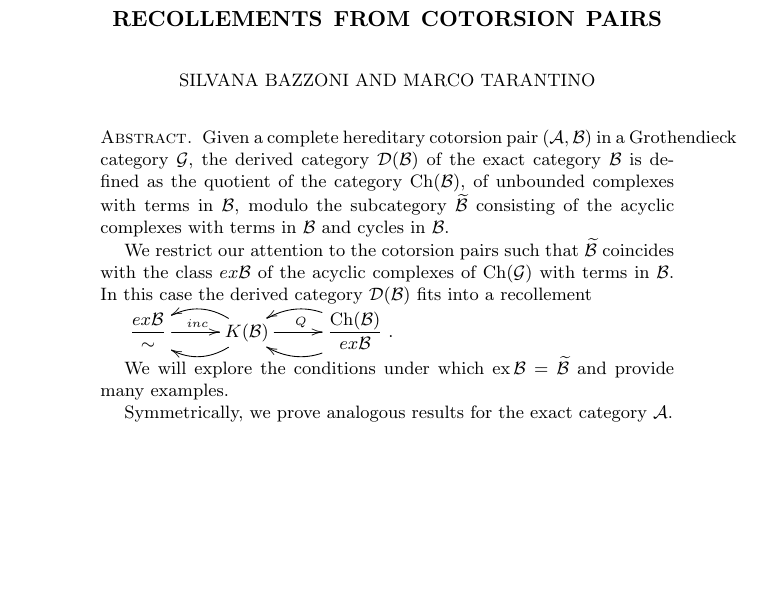
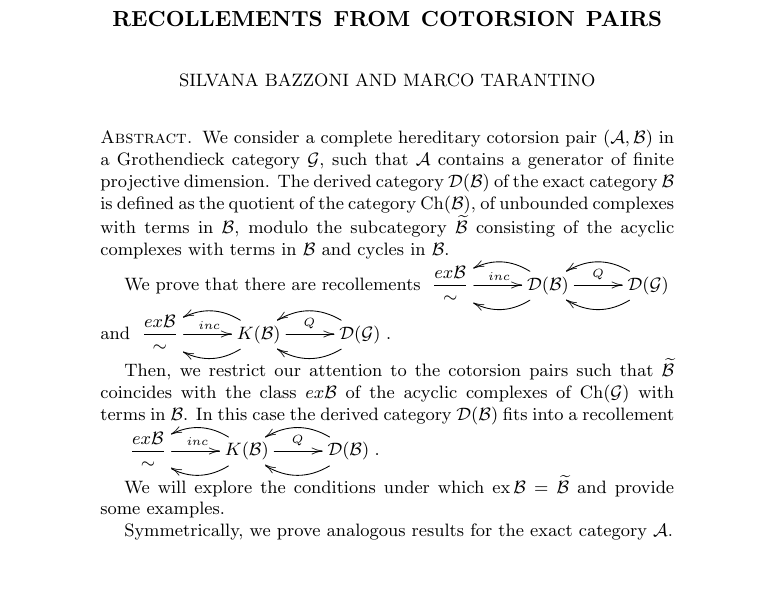
Before and after one commit to luvemil/phd-thesis, a LaTeX paper (recollement_cotorsion.tex): part of page 1 of 28, cut so that both start at the same text, the shorter picture padded with empty space. Compiled offline with pdfLaTeX.

Commit message:
Update abstract

```diff
--- a/recollement_cotorsion.tex
+++ b/recollement_cotorsion.tex
@@ -259,22 +259,32 @@ Universit\`a di Padova \\
 
 \begin{document}
 
-\begin{abstract} Given a complete hereditary cotorsion pair $(\mathcal{A},\mathcal{B})$ in a Grothendieck category $\mathcal{G}$,
-the derived category $\D(\B)$ of the exact category $\B$ is defined as the quotient of the category $\Ch(\B)$, of unbounded complexes with terms in $\B$, modulo the subcategory $\widetilde{\B}$ consisting of the acyclic complexes with terms in $\B$ and cycles in $\B$.
-%
-
-We restrict our attention to the cotorsion pairs such that
+\begin{abstract} We consider a complete hereditary cotorsion pair $(\mathcal{A},\mathcal{B})$ in a Grothendieck category $\mathcal{G}$, such that $\A$ contains a generator of finite projective dimension. The derived category $\D(\B)$ of the exact category $\B$ is defined as the quotient of the category $\Ch(\B)$, of unbounded complexes with terms in $\B$, modulo the subcategory $\widetilde{\B}$ consisting of the acyclic complexes with terms in $\B$ and cycles in $\B$.
+%
+
+We prove that there are recollements
+$
+\xymatrix{\dfrac{ex\B}{\sim} \ar[r]^{inc} &{\D(\B)} \ar@/^1pc/[l]\ar@/_1pc/[l] \ar[r]^{Q}
+                                          &{\D(\G)}\ar@/^1pc/ [l] \ar@/_1pc/ [l] }
+$
+and
+$
+\xymatrix{\dfrac{ex\B}{\sim} \ar[r]^{inc} &{K(\B)} \ar@/^1pc/[l]\ar@/_1pc/[l] \ar[r]^{Q}
+                                          &{\D(\G)}\ar@/^1pc/ [l] \ar@/_1pc/ [l] }
+.$
+
+Then, we restrict our attention to the cotorsion pairs such that
 $\widetilde{\mathcal{B}}$ coincides with the class $ex\B$ of the acyclic complexes of $\Ch(\G)$ with terms in $\B$. In this case the derived category $\D(\B)$
 fits into a recollement
 
 $
 \xymatrix{\dfrac{ex\B}{\sim} \ar[r]^{inc} &{K(\B)} \ar@/^1pc/[l]\ar@/_1pc/[l] \ar[r]^{Q}
-&{\dfrac{\Ch(\B)}{ex\B }}\ar@/^1pc/ [l] \ar@/_1pc/ [l] }
+                                          &{\D(\B)}\ar@/^1pc/ [l] \ar@/_1pc/ [l] }
 .$
 
 
 %
-We will explore the conditions under which $\mathrm{ex}\,\mathcal{B}=\widetilde{\mathcal{B}}$ and provide many examples.
+We will explore the conditions under which $\mathrm{ex}\,\mathcal{B}=\widetilde{\mathcal{B}}$ and provide some examples.
 
 Symmetrically, we prove analogous results for the exact category $\A$.
 
```
